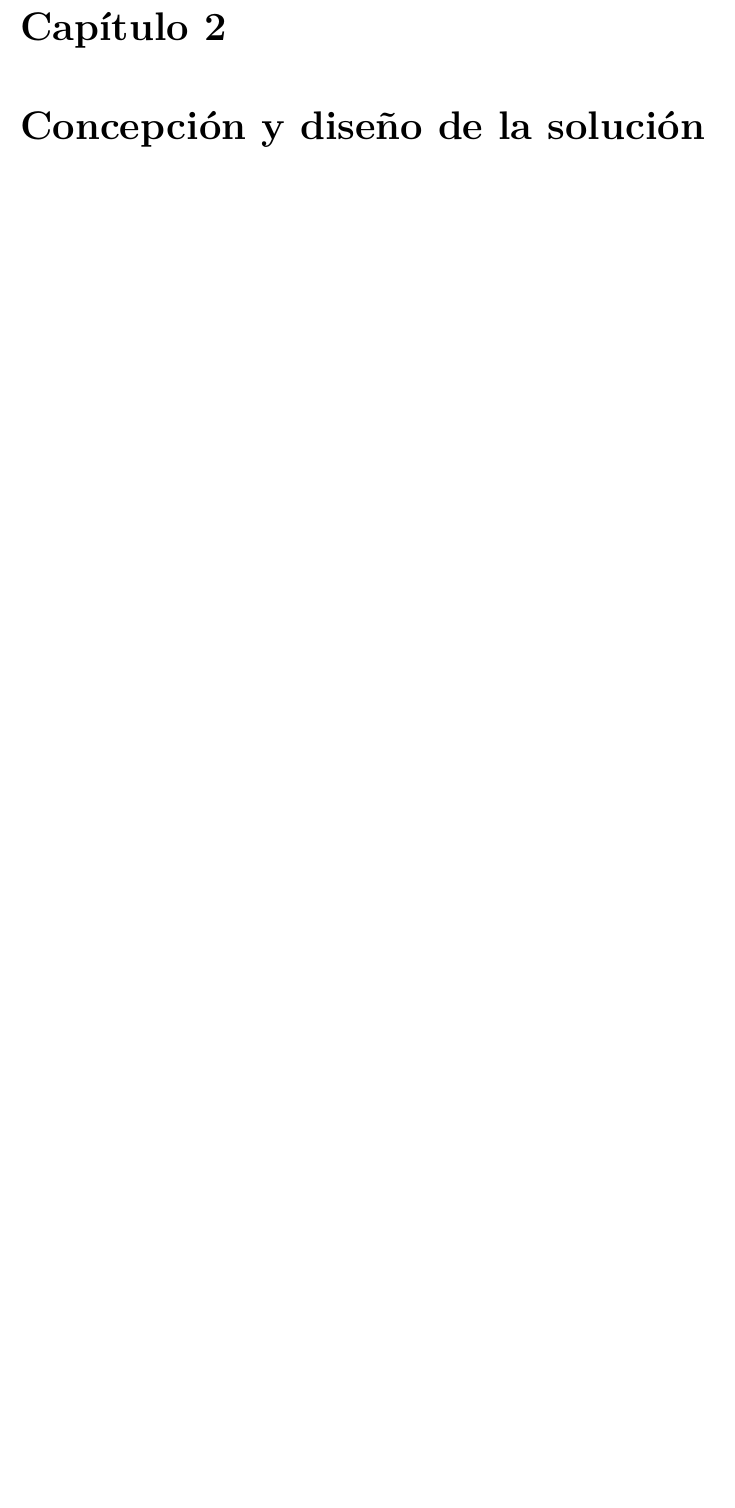
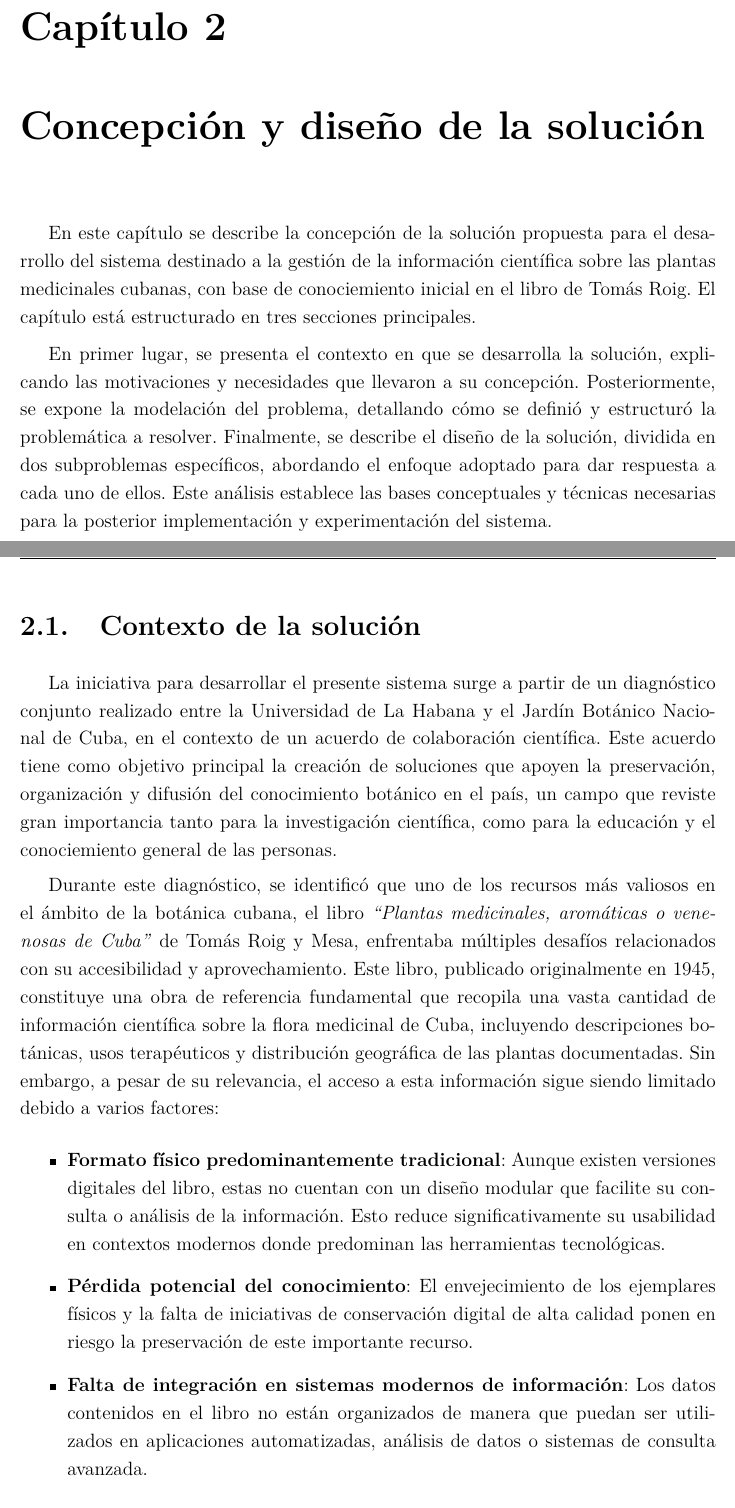
Before and after one commit to RogerMo01/thesis-tex, a LaTeX thesis (document/Thesis.tex, which reads document/MainMatter/SolutionDesign.tex): part of page 33 of 40 before the commit and two parts of pages 34 and 35 of 43 after it, the two joined at a grey line, cut so that both start at the same text, the shorter picture padded with empty space. Compiled offline with pdfLaTeX.

Commit message:
feat: Structure solution design and add Context

```diff
--- a/document/MainMatter/SolutionDesign.tex
+++ b/document/MainMatter/SolutionDesign.tex
@@ -1 +1,49 @@
 \chapter{Concepción y diseño de la solución}\label{chapter:solutionDesign}
+En este capítulo se describe la concepción de la solución propuesta para el desarrollo
+del sistema destinado a la gestión de la información científica sobre las
+plantas medicinales cubanas, con base de conociemiento inicial en el libro de Tomás Roig.
+El capítulo está estructurado en tres secciones principales.
+
+En primer lugar, se presenta el contexto en que se desarrolla la solución,
+explicando las motivaciones y necesidades que llevaron a su concepción.
+Posteriormente, se expone la modelación del problema, detallando cómo se definió y
+estructuró la problemática a resolver.
+Finalmente, se describe el diseño de la solución, dividida en dos subproblemas específicos,
+abordando el enfoque adoptado para dar respuesta a cada uno de ellos.
+Este análisis establece las bases conceptuales y técnicas necesarias para la
+posterior implementación y experimentación del sistema.
+\newpage
+
+
+
+\section{Contexto de la solución}
+La iniciativa para desarrollar el presente sistema surge a partir de un diagnóstico
+conjunto realizado entre la Universidad de La Habana y el Jardín Botánico Nacional de Cuba,
+en el contexto de un acuerdo de colaboración científica.
+Este acuerdo tiene como objetivo principal la creación de soluciones que apoyen
+la preservación, organización y difusión del conocimiento botánico en el país,
+un campo que reviste gran importancia tanto para la investigación científica,
+como para la educación y el conociemiento general de las personas.
+
+Durante este diagnóstico, se identificó que uno de los recursos más valiosos
+en el ámbito de la botánica cubana, el libro \textit{``Plantas medicinales, aromáticas o venenosas de Cuba''}
+de Tomás Roig y Mesa, enfrentaba múltiples desafíos relacionados con su accesibilidad y
+aprovechamiento. Este libro, publicado originalmente en 1945, constituye una obra
+de referencia fundamental que recopila una vasta cantidad de información científica
+sobre la flora medicinal de Cuba, incluyendo descripciones botánicas,
+usos terapéuticos y distribución geográfica de las plantas documentadas.
+Sin embargo, a pesar de su relevancia, el acceso a esta información sigue siendo
+limitado debido a varios factores:
+
+\begin{itemize}
+    \item \textbf{Formato físico predominantemente tradicional}: Aunque existen versiones
+    digitales del libro, estas no cuentan con un diseño modular que facilite su consulta
+    o análisis de la información. Esto reduce significativamente su usabilidad en contextos
+    modernos donde predominan las herramientas tecnológicas.
+    \item \textbf{Pérdida potencial del conocimiento}: El envejecimiento de los ejemplares físicos
+    y la falta de iniciativas de conservación digital de alta calidad ponen en riesgo
+    la preservación de este importante recurso.
+    \item \textbf{Falta de integración en sistemas modernos de información}: Los datos
+    contenidos en el libro no están organizados de manera que puedan ser utilizados
+    en aplicaciones automatizadas, análisis de datos o sistemas de consulta avanzada.
+\end{itemize}
```
Also changed, not shown: document/MainMatter/Introduction.tex (+1 -1 lines), document/Thesis.pdf, document/MainMatter/SolutionDesign.tex (29 more changed lines).
